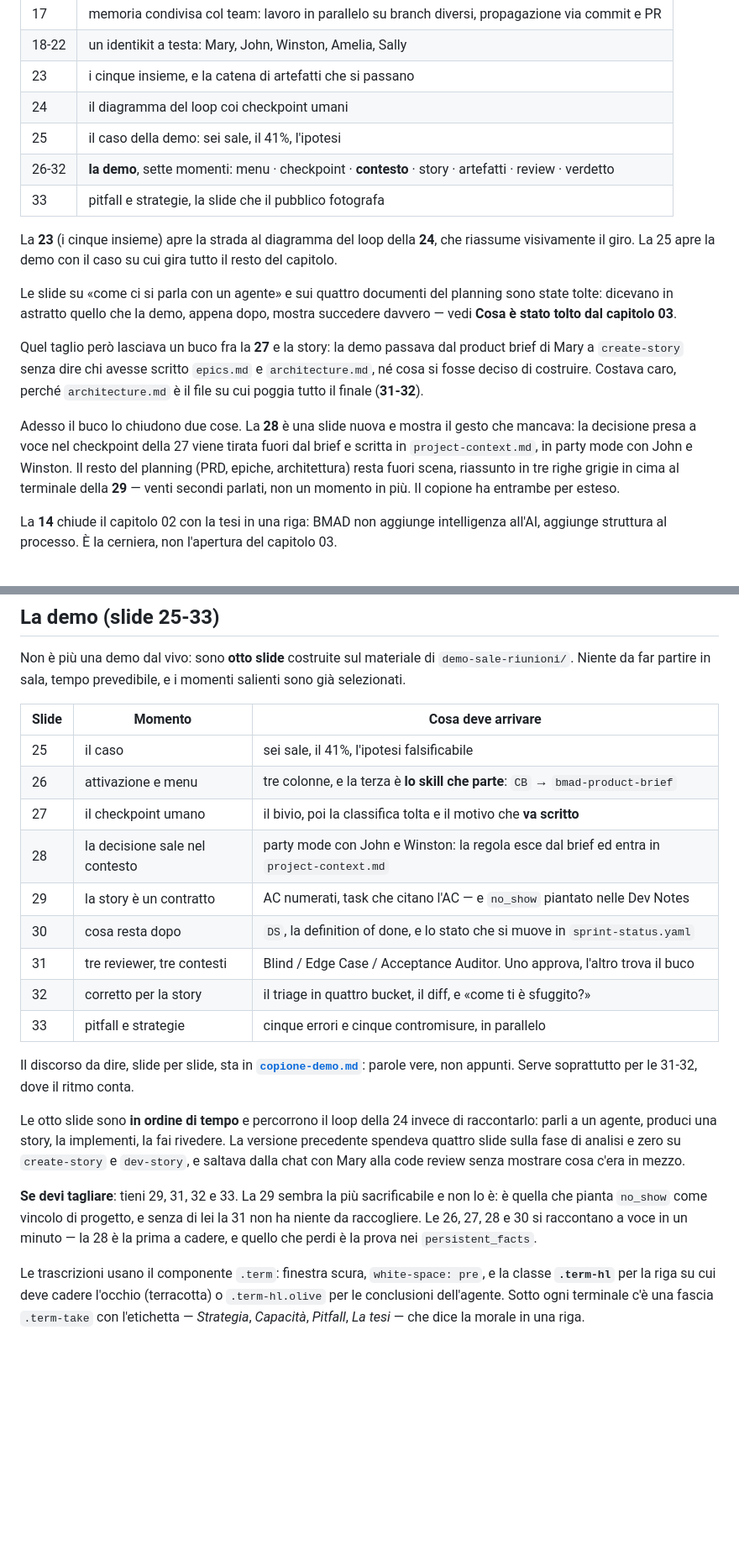
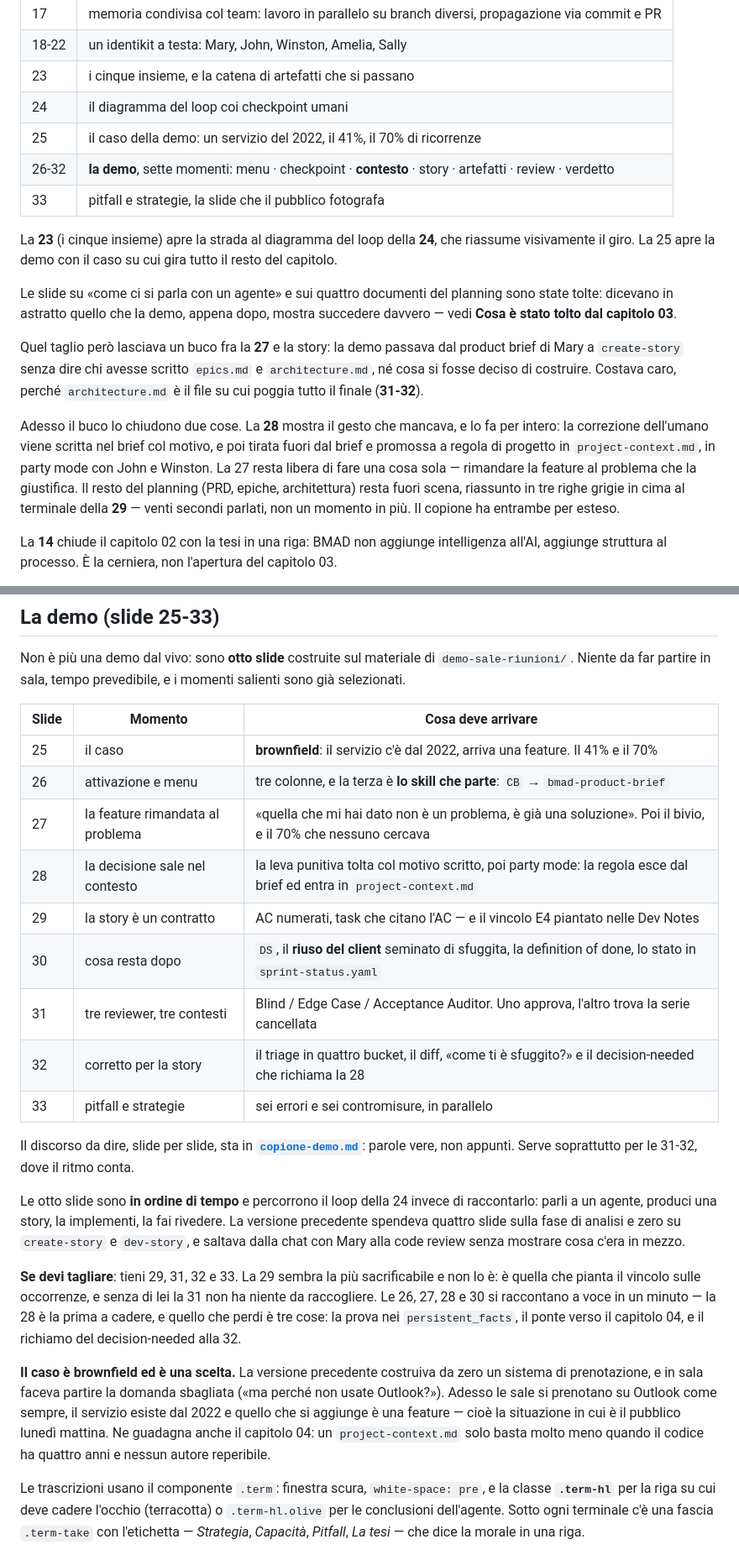
Before and after one commit to giuliosmedile/presentazione-bmad, a Markdown page: README.md, 2 parts joined by grey strips. Shown at 84% size. Rendered like a GitHub page; blank space fills up the shorter version.

Commit message:
Aggiorna README e CLAUDE.md sul caso nuovo
La tabella della demo nel README dice cosa deve arrivare slide per
slide, e il perche' della scelta brownfield sta scritto dove serve.

CLAUDE.md registra la premessa che regge tutto il materiale e il pezzo
da non toccare: architecture.md E4, piantato in tre posti indipendenti.
Piu' due correzioni di stato: il remote esiste, storageKey e' a v22.

Co-Authored-By: Claude Opus 5 <noreply@anthropic.com>

```diff
--- a/README.md
+++ b/README.md
@@ -96,7 +96,7 @@ memoria a grafo) arriva nel capitolo 04, quindi non anticiparlo.
 | 18-22 | un identikit a testa: Mary, John, Winston, Amelia, Sally |
 | 23 | i cinque insieme, e la catena di artefatti che si passano |
 | 24 | il diagramma del loop coi checkpoint umani |
-| 25 | il caso della demo: sei sale, il 41%, l'ipotesi |
+| 25 | il caso della demo: un servizio del 2022, il 41%, il 70% di ricorrenze |
 | 26-32 | **la demo**, sette momenti: menu · checkpoint · **contesto** · story · artefatti · review · verdetto |
 | 33 | pitfall e strategie, la slide che il pubblico fotografa |
 
@@ -112,9 +112,11 @@ di Mary a `create-story` senza dire chi avesse scritto `epics.md` e `architectur
 cosa si fosse deciso di costruire. Costava caro, perché `architecture.md` è il file su cui
 poggia tutto il finale (**31-32**).
 
-Adesso il buco lo chiudono due cose. La **28** è una slide nuova e mostra il gesto che
-mancava: la decisione presa a voce nel checkpoint della 27 viene tirata fuori dal brief e
-scritta in `project-context.md`, in party mode con John e Winston. Il resto del planning
+Adesso il buco lo chiudono due cose. La **28** mostra il gesto che mancava, e lo fa per
+intero: la correzione dell'umano viene scritta nel brief col motivo, e poi tirata fuori dal
+brief e promossa a regola di progetto in `project-context.md`, in party mode con John e
+Winston. La 27 resta libera di fare una cosa sola — rimandare la feature al problema che la
+giustifica. Il resto del planning
 (PRD, epiche, architettura) resta fuori scena, riassunto in tre righe grigie in cima al
 terminale della **29** — venti secondi parlati, non un momento in più. Il copione ha
 entrambe per esteso.
@@ -257,15 +259,15 @@ salienti sono già selezionati.
 
 | Slide | Momento | Cosa deve arrivare |
 |---|---|---|
-| 25 | il caso | sei sale, il 41%, l'ipotesi falsificabile |
+| 25 | il caso | **brownfield**: il servizio c'è dal 2022, arriva una feature. Il 41% e il 70% |
 | 26 | attivazione e menu | tre colonne, e la terza è **lo skill che parte**: `CB` → `bmad-product-brief` |
-| 27 | il checkpoint umano | il bivio, poi la classifica tolta e il motivo che **va scritto** |
-| 28 | la decisione sale nel contesto | party mode con John e Winston: la regola esce dal brief ed entra in `project-context.md` |
-| 29 | la story è un contratto | AC numerati, task che citano l'AC — e `no_show` piantato nelle Dev Notes |
-| 30 | cosa resta dopo | `DS`, la definition of done, e lo stato che si muove in `sprint-status.yaml` |
-| 31 | tre reviewer, tre contesti | Blind / Edge Case / Acceptance Auditor. Uno approva, l'altro trova il buco |
-| 32 | corretto per la story | il triage in quattro bucket, il diff, e «come ti è sfuggito?» |
-| 33 | pitfall e strategie | cinque errori e cinque contromisure, in parallelo |
+| 27 | la feature rimandata al problema | «quella che mi hai dato non è un problema, è già una soluzione». Poi il bivio, e il 70% che nessuno cercava |
+| 28 | la decisione sale nel contesto | la leva punitiva tolta col motivo scritto, poi party mode: la regola esce dal brief ed entra in `project-context.md` |
+| 29 | la story è un contratto | AC numerati, task che citano l'AC — e il vincolo E4 piantato nelle Dev Notes |
+| 30 | cosa resta dopo | `DS`, il **riuso del client** seminato di sfuggita, la definition of done, lo stato in `sprint-status.yaml` |
+| 31 | tre reviewer, tre contesti | Blind / Edge Case / Acceptance Auditor. Uno approva, l'altro trova la serie cancellata |
+| 32 | corretto per la story | il triage in quattro bucket, il diff, «come ti è sfuggito?» e il decision-needed che richiama la 28 |
+| 33 | pitfall e strategie | sei errori e sei contromisure, in parallelo |
 
 Il discorso da dire, slide per slide, sta in **[`copione-demo.md`](copione-demo.md)**:
 parole vere, non appunti. Serve soprattutto per le 31-32, dove il ritmo conta.
@@ -277,9 +279,17 @@ versione precedente spendeva quattro slide sulla fase di analisi e zero su `crea
 mezzo.
 
 **Se devi tagliare**: tieni 29, 31, 32 e 33. La 29 sembra la più sacrificabile e non lo è:
-è quella che pianta `no_show` come vincolo di progetto, e senza di lei la 31 non ha niente
-da raccogliere. Le 26, 27, 28 e 30 si raccontano a voce in un minuto — la 28 è la prima a
-cadere, e quello che perdi è la prova nei `persistent_facts`.
+è quella che pianta il vincolo sulle occorrenze, e senza di lei la 31 non ha niente da
+raccogliere. Le 26, 27, 28 e 30 si raccontano a voce in un minuto — la 28 è la prima a
+cadere, e quello che perdi è tre cose: la prova nei `persistent_facts`, il ponte verso il
+capitolo 04, e il richiamo del decision-needed alla 32.
+
+**Il caso è brownfield ed è una scelta.** La versione precedente costruiva da zero un
+sistema di prenotazione, e in sala faceva partire la domanda sbagliata («ma perché non usate
+Outlook?»). Adesso le sale si prenotano su Outlook come sempre, il servizio esiste dal 2022 e
+quello che si aggiunge è una feature — cioè la situazione in cui è il pubblico lunedì
+mattina. Ne guadagna anche il capitolo 04: un `project-context.md` solo basta molto meno
+quando il codice ha quattro anni e nessun autore reperibile.
 
 Le trascrizioni usano il componente `.term`: finestra scura, `white-space: pre`, e la
 classe **`.term-hl`** per la riga su cui deve cadere l'occhio (terracotta) o `.term-hl.olive`
```
Also changed, not shown: CLAUDE.md (+10 -2 lines).
